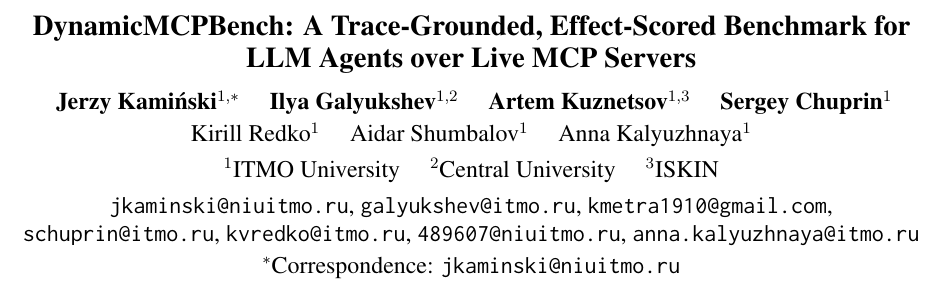
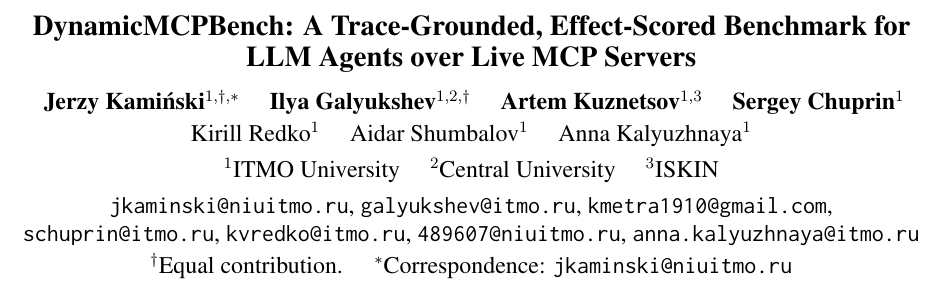
Before and after one commit to ITMO-NSS-team/DynamicMCPBench, a LaTeX paper (paper/main.tex): part of page 1 of 21, cut so that both start at the same text. Compiled offline with pdfLaTeX.

Commit message:
Mark the first two authors as equal contributors (#197)
Add a dagger to Kamiński and Galyukshev with an "Equal contribution"
note in the author block, keeping the corresponding-author asterisk on
the first author.


Claude-Session: https://claude.ai/code/session_01Ukktdq14dXDD6aToeENKZ6

Co-authored-by: Claude Opus 4.8 <noreply@anthropic.com>

```diff
--- a/paper/main.tex
+++ b/paper/main.tex
@@ -35,12 +35,12 @@
 \title{DynamicMCPBench: A Trace-Grounded, Effect-Scored Benchmark for LLM Agents over Live MCP Servers}
 
 \author{
-  Jerzy Kami\'nski$^{1,*}$ \quad Ilya Galyukshev$^{1,2}$ \quad Artem Kuznetsov$^{1,3}$ \quad Sergey Chuprin$^{1}$ \\[2pt]
+  Jerzy Kami\'nski$^{1,\dagger,*}$ \quad Ilya Galyukshev$^{1,2,\dagger}$ \quad Artem Kuznetsov$^{1,3}$ \quad Sergey Chuprin$^{1}$ \\[2pt]
   Kirill Redko$^{1}$ \quad Aidar Shumbalov$^{1}$ \quad Anna Kalyuzhnaya$^{1}$ \\[4pt]
   $^{1}$ITMO University \quad $^{2}$Central University \quad $^{3}$ISKIN \\[4pt]
   \texttt{jkaminski@niuitmo.ru}, \texttt{galyukshev@itmo.ru}, \texttt{kmetra1910@gmail.com}, \\
   \texttt{schuprin@itmo.ru}, \texttt{kvredko@itmo.ru}, \texttt{489607@niuitmo.ru}, \texttt{anna.kalyuzhnaya@itmo.ru} \\[2pt]
-  $^{*}$Correspondence: \texttt{jkaminski@niuitmo.ru}
+  $^{\dagger}$Equal contribution. \quad $^{*}$Correspondence: \texttt{jkaminski@niuitmo.ru}
 }
 
 \begin{document}
```
